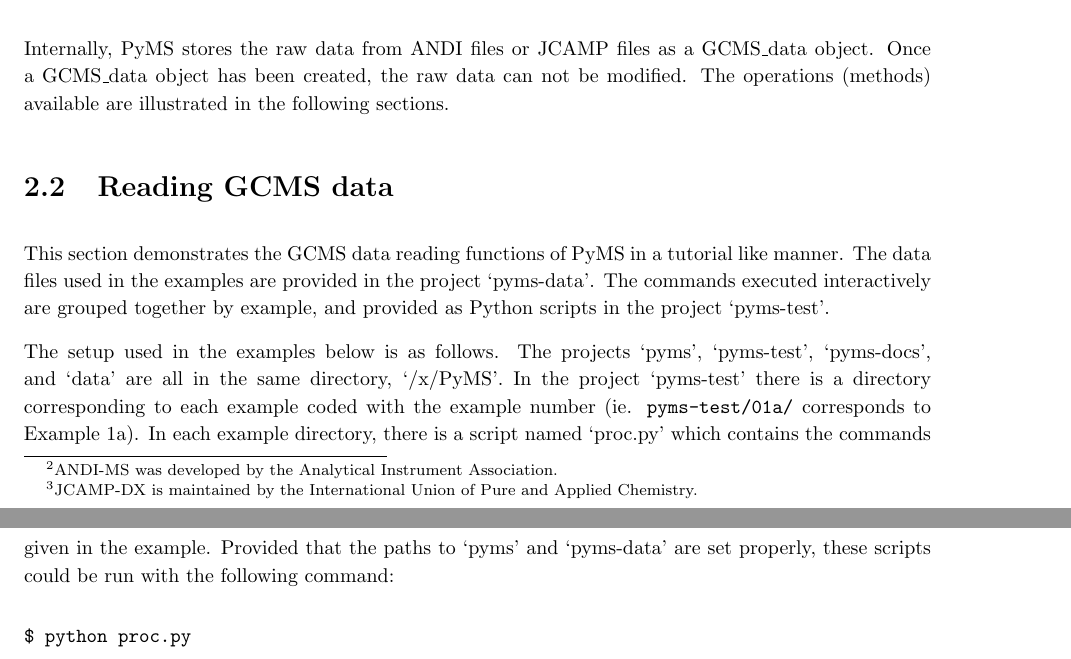
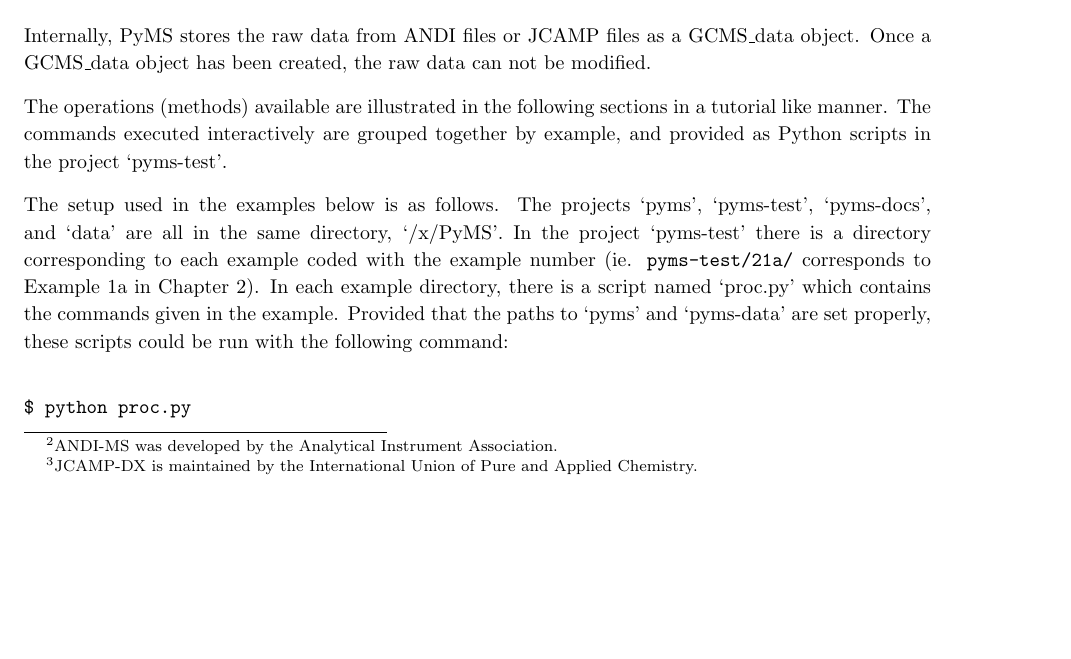
Before and after one commit to pranjan77/pyms-docs, a LaTeX book (UserGuide/UserGuide.tex, which reads UserGuide/latex/chapter02.tex): two parts of pages 9 and 10 of 14 before the commit and part of page 9 of 14 after it, the two joined at a grey line, cut so that both start at the same text, the shorter picture padded with empty space. Compiled offline with LaTeX, dvips and Ghostscript.

Commit message:
Refined chapter 2 test

```diff
--- a/UserGuide/latex/chapter02.tex
+++ b/UserGuide/latex/chapter02.tex
@@ -36,25 +36,21 @@
 \end{itemize}
 
 Internally, PyMS stores the raw data from ANDI files or JCAMP files as a
-GCMS\_data object. Once a GCMS\_data object has been created, the raw data can
-not be modified. The operations (methods) available are illustrated in the
-following sections.
+GCMS\_data object. Once a GCMS\_data object has been created, the raw data
+can not be modified.
 
-\section{Reading GCMS data}
-
-This section demonstrates the GCMS data reading functions of PyMS in a tutorial
-like manner. The data files used in the examples are provided in the project
-`pyms-data'. The commands executed interactively are grouped together by
-example, and provided as Python scripts in the project `pyms-test'.
+The operations (methods) available are illustrated in the following sections
+in a tutorial like manner.  The commands executed interactively are grouped
+together by example, and provided as Python scripts in the project `pyms-test'.
 
 The setup used in the examples below is as follows. The projects `pyms',
 `pyms-test', `pyms-docs', and `data' are all in the same directory,
 `/x/PyMS'. In the project `pyms-test' there is a directory corresponding to
-each example coded with the example number (ie. {\tt pyms-test/01a/}
-corresponds to Example 1a). In each example directory, there is a script named
-`proc.py' which contains the commands given in the example. Provided that the
-paths to `pyms' and `pyms-data' are set properly, these scripts could be run
-with the following command:
+each example coded with the example number (ie. {\tt pyms-test/21a/}
+corresponds to Example 1a in Chapter 2). In each example directory, there
+is a script named `proc.py' which contains the commands given in the example.
+Provided that the paths to `pyms' and `pyms-data' are set properly, these
+scripts could be run with the following command:
 
 \begin{verbatim}
 $ python proc.py
```
Also changed, not shown: UserGuide/latex/chapter02.tex (2 more changed lines).
